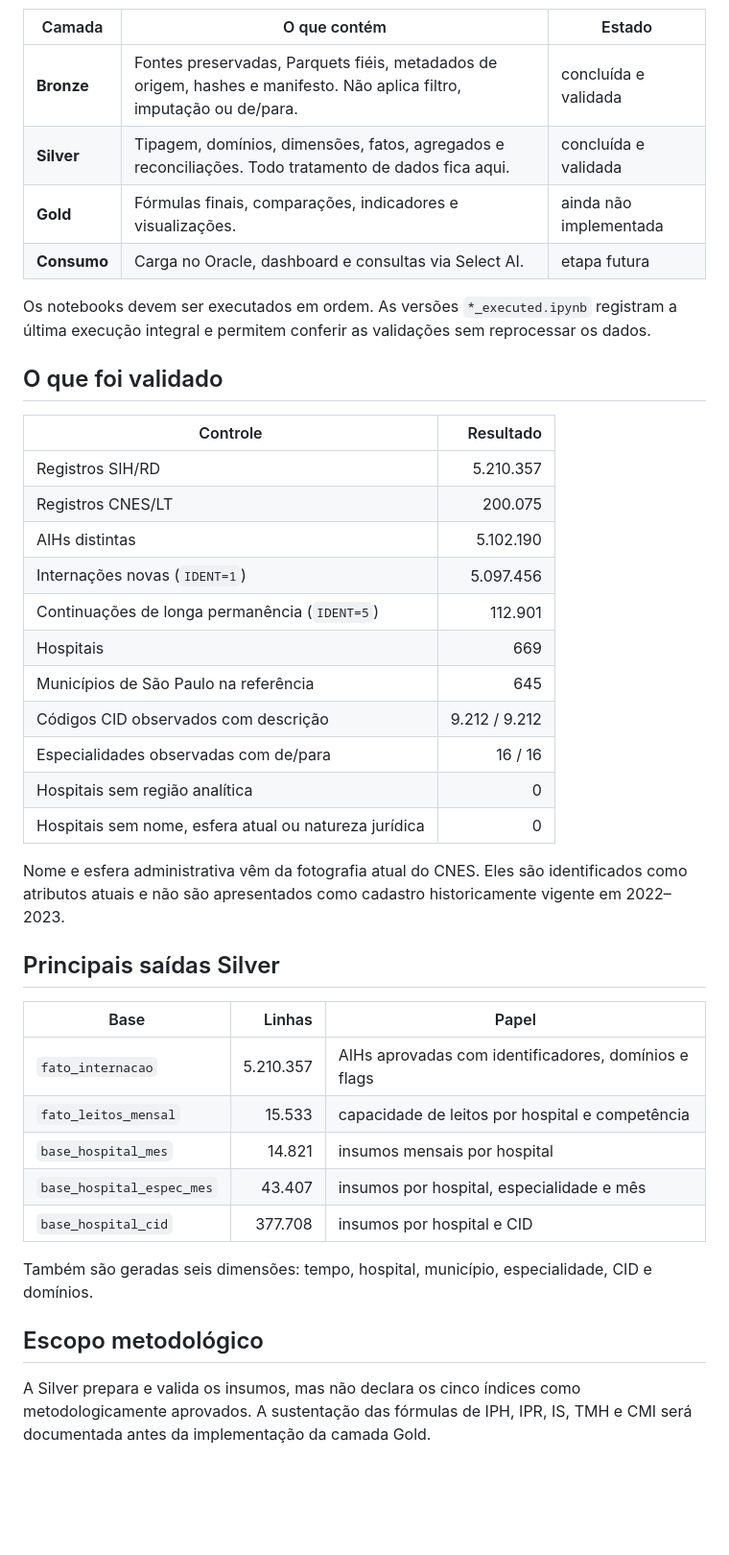
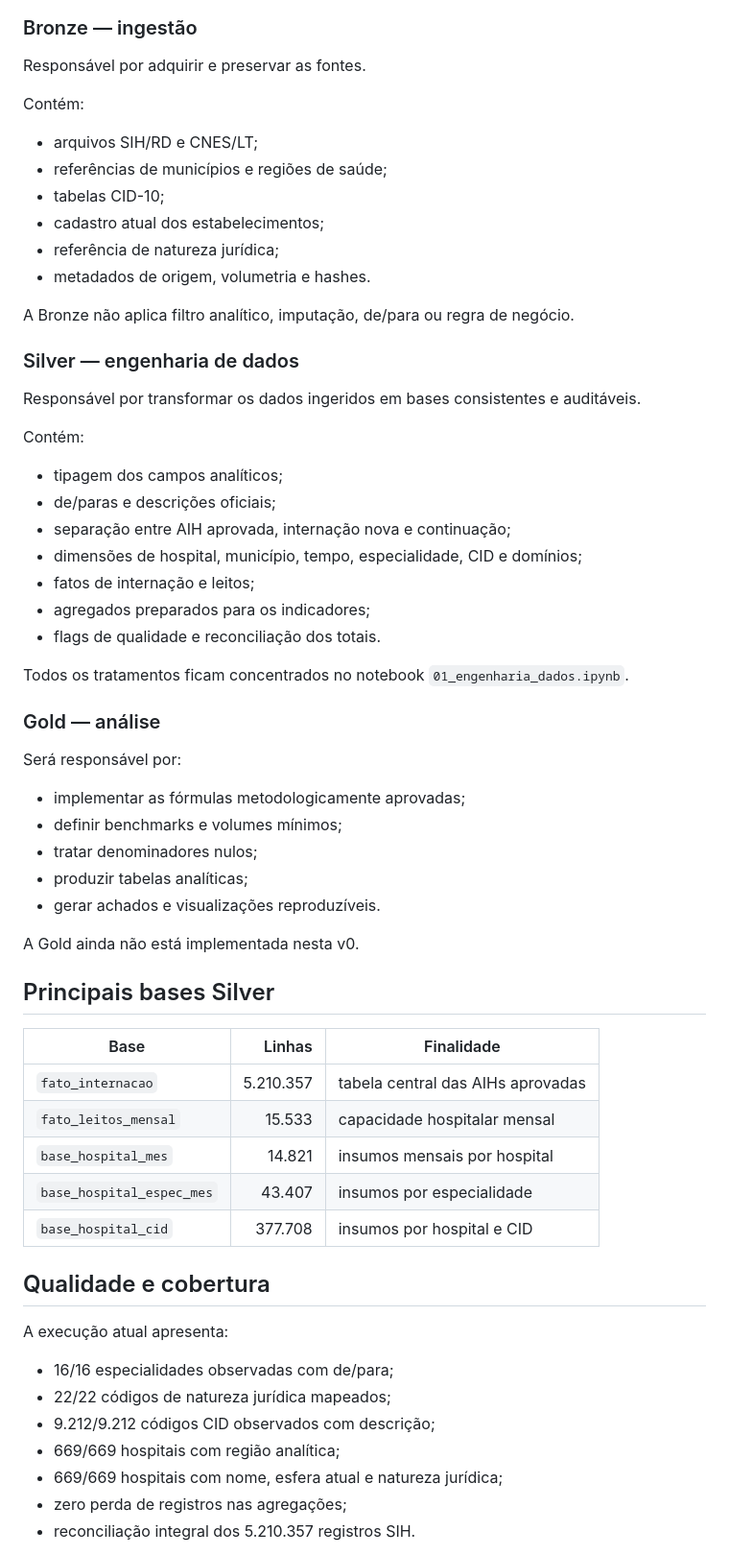
Before and after one commit to Lucas-D-S-1/medflow, a Markdown page: README.md, the part around one of its changes. Shown at 96% size. GitHub-like rendering; blank space fills up the shorter version.

Commit message:
MedFlow v0 — amplia contexto do README
Recupera a narrativa do problema e do produto, apresenta os cinco indices e detalha as camadas Bronze, Silver e Gold com suas fontes e estados atuais.

````diff
--- a/README.md
+++ b/README.md
@@ -23,53 +69,70 @@ flowchart TD
     A --> B --> C --> D --> E
 ```
 
-| Camada | O que contém | Estado |
-|---|---|---|
-| **Bronze** | Fontes preservadas, Parquets fiéis, metadados de origem, hashes e manifesto. Não aplica filtro, imputação ou de/para. | concluída e validada |
-| **Silver** | Tipagem, domínios, dimensões, fatos, agregados e reconciliações. Todo tratamento de dados fica aqui. | concluída e validada |
-| **Gold** | Fórmulas finais, comparações, indicadores e visualizações. | ainda não implementada |
-| **Consumo** | Carga no Oracle, dashboard e consultas via Select AI. | etapa futura |
+### Bronze — ingestão
 
-Os notebooks devem ser executados em ordem. As versões `*_executed.ipynb`
-registram a última execução integral e permitem conferir as validações sem
-reprocessar os dados.
+Responsável por adquirir e preservar as fontes.
 
-## O que foi validado
+Contém:
 
-| Controle | Resultado |
-|---|---:|
-| Registros SIH/RD | 5.210.357 |
-| Registros CNES/LT | 200.075 |
-| AIHs distintas | 5.102.190 |
-| Internações novas (`IDENT=1`) | 5.097.456 |
-| Continuações de longa permanência (`IDENT=5`) | 112.901 |
-| Hospitais | 669 |
-| Municípios de São Paulo na referência | 645 |
-| Códigos CID observados com descrição | 9.212 / 9.212 |
-| Especialidades observadas com de/para | 16 / 16 |
-| Hospitais sem região analítica | 0 |
-| Hospitais sem nome, esfera atual ou natureza jurídica | 0 |
+- arquivos SIH/RD e CNES/LT;
+- referências de municípios e regiões de saúde;
+- tabelas CID-10;
+- cadastro atual dos estabelecimentos;
+- referência de natureza jurídica;
+- metadados de origem, volumetria e hashes.
 
-Nome e esfera administrativa vêm da fotografia atual do CNES. Eles são
-identificados como atributos atuais e não são apresentados como cadastro
-historicamente vigente em 2022–2023.
+A Bronze não aplica filtro analítico, imputação, de/para ou regra de negócio.
 
-## Principais saídas Silver
+### Silver — engenharia de dados
 
-| Base | Linhas | Papel |
+Responsável por transformar os dados ingeridos em bases consistentes e
+auditáveis.
+
+Contém:
+
+- tipagem dos campos analíticos;
+- de/paras e descrições oficiais;
+- separação entre AIH aprovada, internação nova e continuação;
+- dimensões de hospital, município, tempo, especialidade, CID e domínios;
+- fatos de internação e leitos;
+- agregados preparados para os indicadores;
+- flags de qualidade e reconciliação dos totais.
+
+Todos os tratamentos ficam concentrados no notebook
+`01_engenharia_dados.ipynb`.
+
+### Gold — análise
+
+Será responsável por:
+
+- implementar as fórmulas metodologicamente aprovadas;
+- definir benchmarks e volumes mínimos;
+- tratar denominadores nulos;
+- produzir tabelas analíticas;
+- gerar achados e visualizações reproduzíveis.
+
+A Gold ainda não está implementada nesta v0.
+
+## Principais bases Silver
+
+| Base | Linhas | Finalidade |
 |---|---:|---|
-| `fato_internacao` | 5.210.357 | AIHs aprovadas com identificadores, domínios e flags |
-| `fato_leitos_mensal` | 15.533 | capacidade de leitos por hospital e competência |
+| `fato_internacao` | 5.210.357 | tabela central das AIHs aprovadas |
+| `fato_leitos_mensal` | 15.533 | capacidade hospitalar mensal |
 | `base_hospital_mes` | 14.821 | insumos mensais por hospital |
-| `base_hospital_espec_mes` | 43.407 | insumos por hospital, especialidade e mês |
+| `base_hospital_espec_mes` | 43.407 | insumos por especialidade |
 | `base_hospital_cid` | 377.708 | insumos por hospital e CID |
 
-Também são geradas seis dimensões: tempo, hospital, município, especialidade,
-CID e domínios.
+## Qualidade e cobertura
 
-## Escopo metodológico
+A execução atual apresenta:
 
-A Silver prepara e valida os insumos, mas não declara os cinco índices como
-metodologicamente aprovados. A sustentação das fórmulas de IPH, IPR, IS, TMH e
-CMI será documentada antes da implementação da camada Gold.
+- 16/16 especialidades observadas com de/para;
+- 22/22 códigos de natureza jurídica mapeados;
+- 9.212/9.212 códigos CID observados com descrição;
+- 669/669 hospitais com região analítica;
+- 669/669 hospitais com nome, esfera atual e natureza jurídica;
+- zero perda de registros nas agregações;
+- reconciliação integral dos 5.210.357 registros SIH.
 
````
Also changed, not shown: other parts of README.md (+94 -36 lines).
